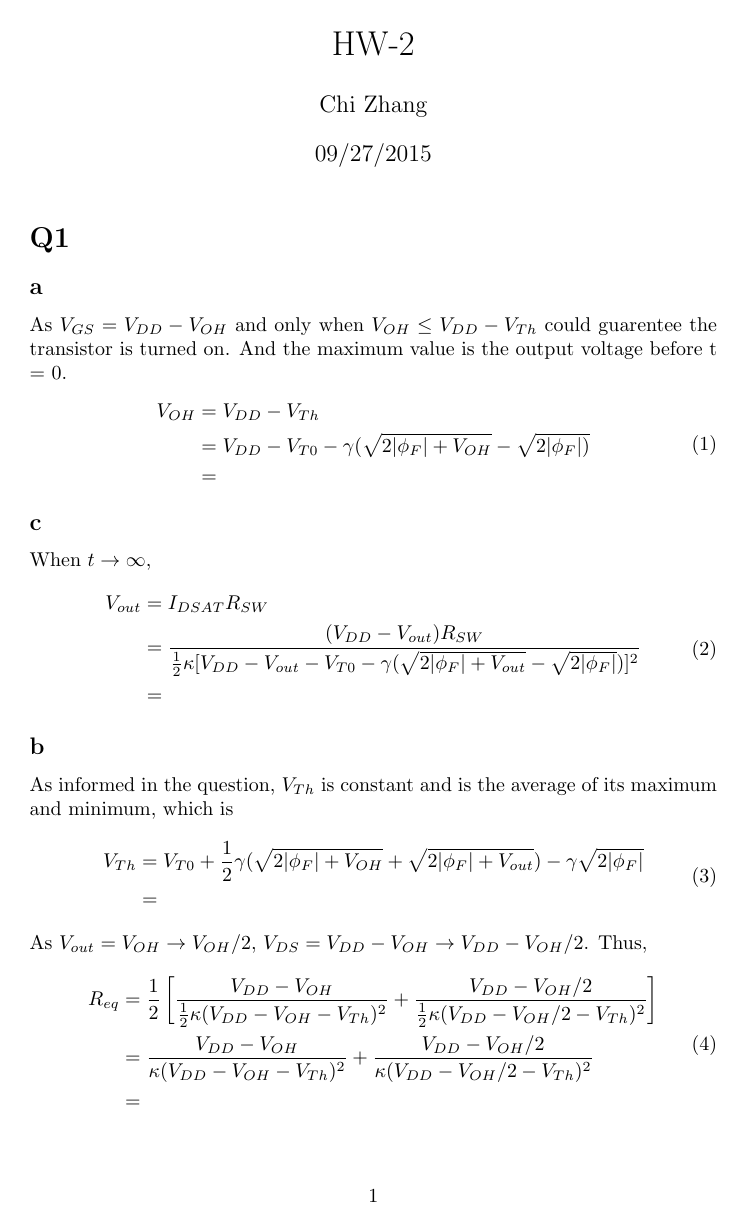
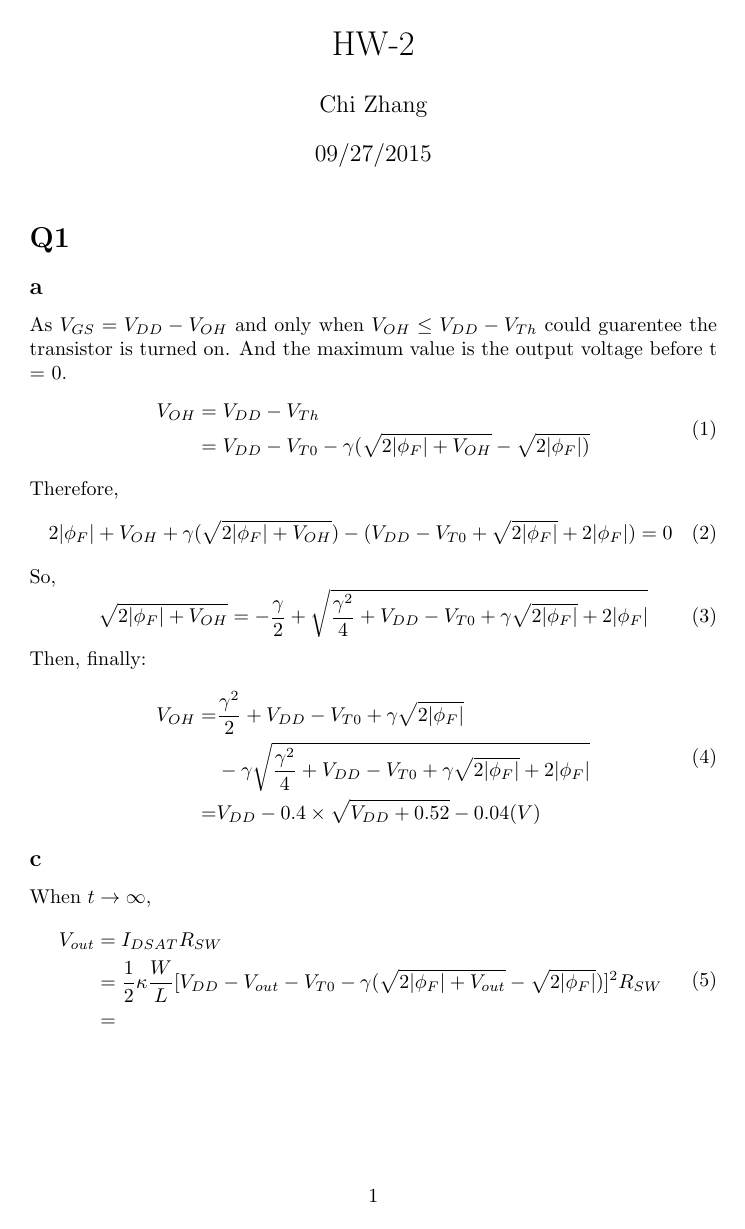
Before and after one commit to smithislearning/EL-6473, a LaTeX document (week_2/Chi_Zhang_cz776_HW2.tex): page 1 of 2 before the commit and page 1 of 3 after it. Compiled offline with pdfLaTeX.

Commit message:
Not much change, still rackling with it.

```diff
--- a/week_2/Chi_Zhang_cz776_HW2.tex
+++ b/week_2/Chi_Zhang_cz776_HW2.tex
@@ -28,7 +28,23 @@ guarentee the transistor is turned on. And the maximum value is the output volta
 \begin{split}
  V_{OH} &= V_{DD} - V_{Th}\\
         &= V_{DD} - V_{T0} - \gamma(\sqrt{2|\phi_F| + V_{OH}} - \sqrt{2|\phi_F|)}\\
-        &=
+\end{split}
+\end{equation}
+Therefore,
+\begin{equation}
+2|\phi_F| + V_{OH} + \gamma(\sqrt{2|\phi_F| + V_{OH}}) - (V_{DD} - V_{T0} + \sqrt{2|\phi_F|} + 2|\phi_F|) = 0
+\end{equation}
+So,
+\begin{equation}
+\sqrt{2|\phi_F| + V_{OH}} = -\frac{\gamma}{2} + \sqrt{\frac{\gamma ^2}{4} + V_{DD} - V_{T0} + \gamma\sqrt{2|\phi_F|}
++ 2|\phi_F|}
+\end{equation}
+Then, finally:
+\begin{equation}
+\begin{split}
+V_{OH} =& \frac{\gamma ^2}{2} + V_{DD} - V_{T0} + \gamma\sqrt{2|\phi_F|} \\
+                &-\gamma\sqrt{\frac{\gamma ^2}{4} + V_{DD} - V_{T0} + \gamma\sqrt{2|\phi_F|} + 2|\phi_F|}\\
+              =&V_{DD} - 0.4\times\sqrt{V_{DD} + 0.52} - 0.04 (V)
 \end{split}
 \end{equation}
 \subsection*{c}
@@ -36,7 +52,7 @@ When \begin{math}t\rightarrow\infty\end{math},
 \begin{equation}
 \begin{split}
 V_{out} &= I_{DSAT}R_{SW}\\
-&= \frac{(V_{DD} - V_{out})R_{SW}}{\frac{1}{2}\kappa [V_{DD} - V_{out} - V_{T0} -\gamma(\sqrt{2|\phi_F| + V_{out}} - \sqrt{2|\phi_F|})] ^2}\\
+&= \frac{1}{2}\kappa\frac{W}{L}[V_{DD} - V_{out} - V_{T0} - \gamma(\sqrt{2|\phi_F| + V_{out} } - \sqrt{2|\phi_F|})] ^2 R_{SW}\\
 &=
 \end{split}
 \end{equation}
```
Also changed, not shown: week_2/Chi_Zhang_cz776_HW2.pdf, 2 other files.
